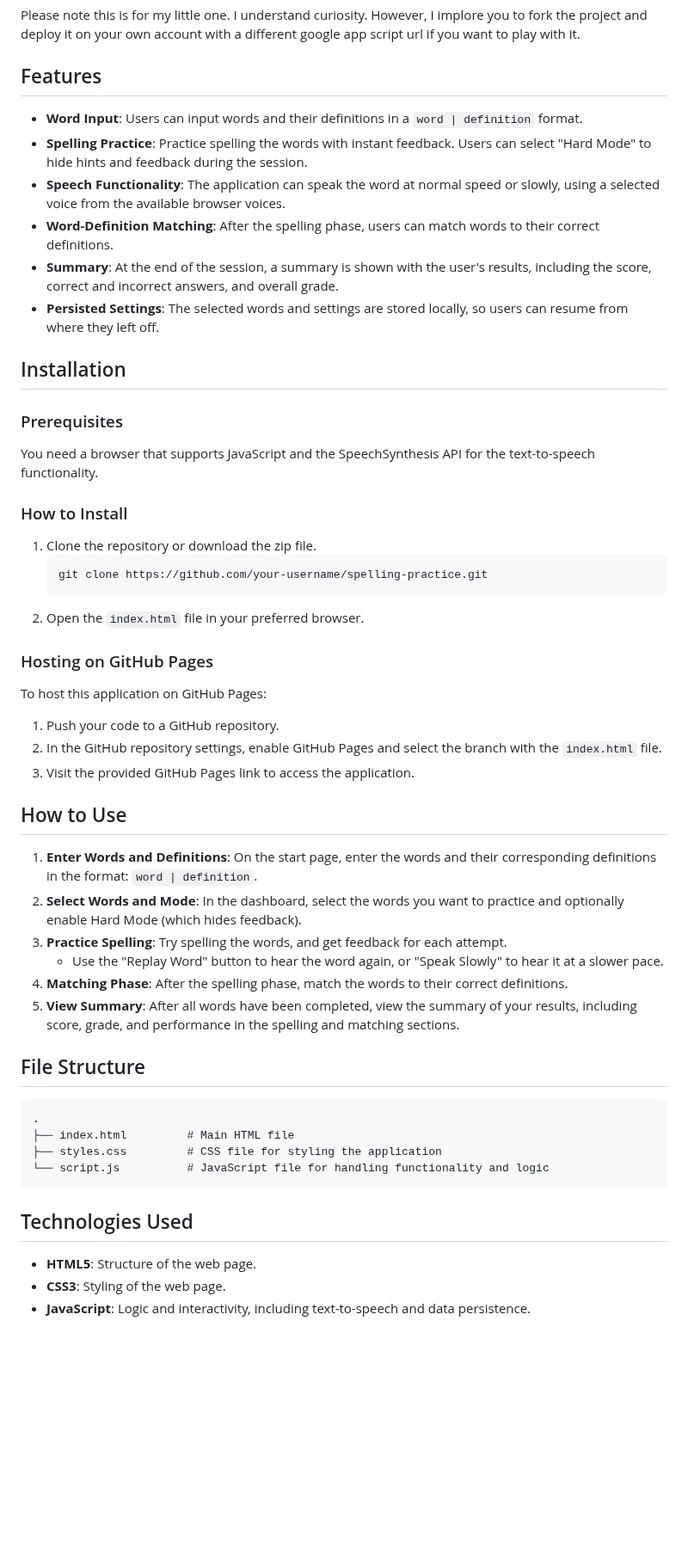
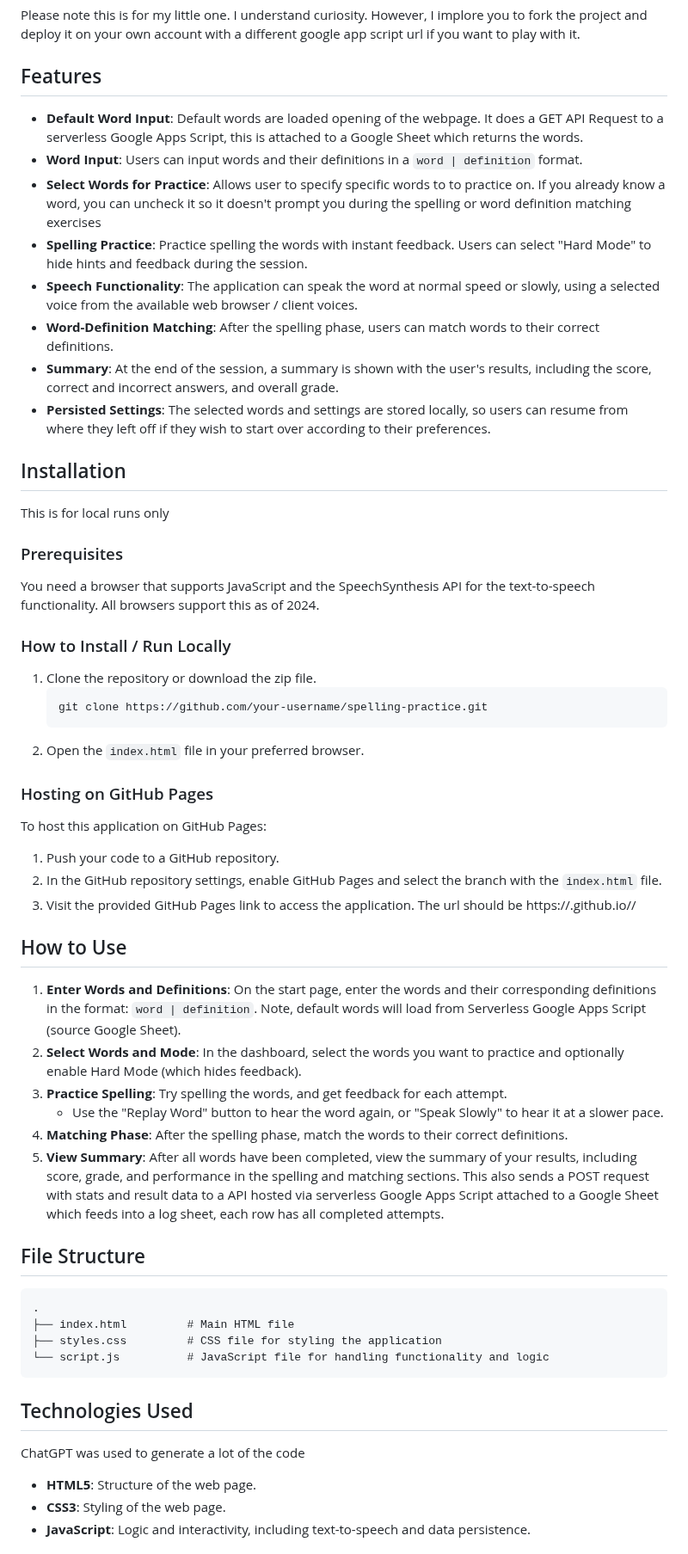
Before and after one commit to miamimanni/VocabV3, a Markdown page: README.md, the part around one of its changes. Shown at 86% size. Rendered like a GitHub page; blank space fills up the shorter version.

````diff
--- a/README.md
+++ b/README.md
@@ -7,19 +7,23 @@ Please note this is for my little one. I understand curiosity. However, I implor
 
 ## Features
 
+- **Default Word Input**: Default words are loaded opening of the webpage. It does a GET API Request to a serverless Google Apps Script, this is attached to a Google Sheet which returns the words.
 - **Word Input**: Users can input words and their definitions in a `word | definition` format.
+- **Select Words for Practice**: Allows user to specify specific words to to practice on. If you already know a word, you can uncheck it so it doesn't prompt you during the spelling or word definition matching exercises
 - **Spelling Practice**: Practice spelling the words with instant feedback. Users can select "Hard Mode" to hide hints and feedback during the session.
-- **Speech Functionality**: The application can speak the word at normal speed or slowly, using a selected voice from the available browser voices.
+- **Speech Functionality**: The application can speak the word at normal speed or slowly, using a selected voice from the available web browser / client voices.
 - **Word-Definition Matching**: After the spelling phase, users can match words to their correct definitions.
 - **Summary**: At the end of the session, a summary is shown with the user's results, including the score, correct and incorrect answers, and overall grade.
-- **Persisted Settings**: The selected words and settings are stored locally, so users can resume from where they left off.
+- **Persisted Settings**: The selected words and settings are stored locally, so users can resume from where they left off if they wish to start over according to their preferences.
 
 ## Installation
 
+This is for local runs only
+
 ### Prerequisites
-You need a browser that supports JavaScript and the SpeechSynthesis API for the text-to-speech functionality.
+You need a browser that supports JavaScript and the SpeechSynthesis API for the text-to-speech functionality. All browsers support this as of 2024.
 
-### How to Install
+### How to Install / Run Locally
 
 1. Clone the repository or download the zip file.
    ```bash
@@ -33,16 +37,16 @@ To host this application on GitHub Pages:
 
 1. Push your code to a GitHub repository.
 2. In the GitHub repository settings, enable GitHub Pages and select the branch with the `index.html` file.
-3. Visit the provided GitHub Pages link to access the application.
+3. Visit the provided GitHub Pages link to access the application. The url should be https://<github username>.github.io/<Repository Name>/
 
 ## How to Use
 
-1. **Enter Words and Definitions**: On the start page, enter the words and their corresponding definitions in the format: `word | definition`.
+1. **Enter Words and Definitions**: On the start page, enter the words and their corresponding definitions in the format: `word | definition`. Note, default words will load from Serverless Google Apps Script (source Google Sheet).
 2. **Select Words and Mode**: In the dashboard, select the words you want to practice and optionally enable Hard Mode (which hides feedback).
 3. **Practice Spelling**: Try spelling the words, and get feedback for each attempt.
    - Use the "Replay Word" button to hear the word again, or "Speak Slowly" to hear it at a slower pace.
 4. **Matching Phase**: After the spelling phase, match the words to their correct definitions.
-5. **View Summary**: After all words have been completed, view the summary of your results, including score, grade, and performance in the spelling and matching sections.
+5. **View Summary**: After all words have been completed, view the summary of your results, including score, grade, and performance in the spelling and matching sections. This also sends a POST request with stats and result data to a API hosted via serverless Google Apps Script attached to a Google Sheet which feeds into a log sheet, each row has all completed attempts.
 
 ## File Structure
 
@@ -55,6 +59,8 @@ To host this application on GitHub Pages:
 
 ## Technologies Used
 
+ChatGPT was used to generate a lot of the code
+
 - **HTML5**: Structure of the web page.
 - **CSS3**: Styling of the web page.
 - **JavaScript**: Logic and interactivity, including text-to-speech and data persistence.
````
Also changed, not shown: other parts of README.md (+19 -0 lines).
